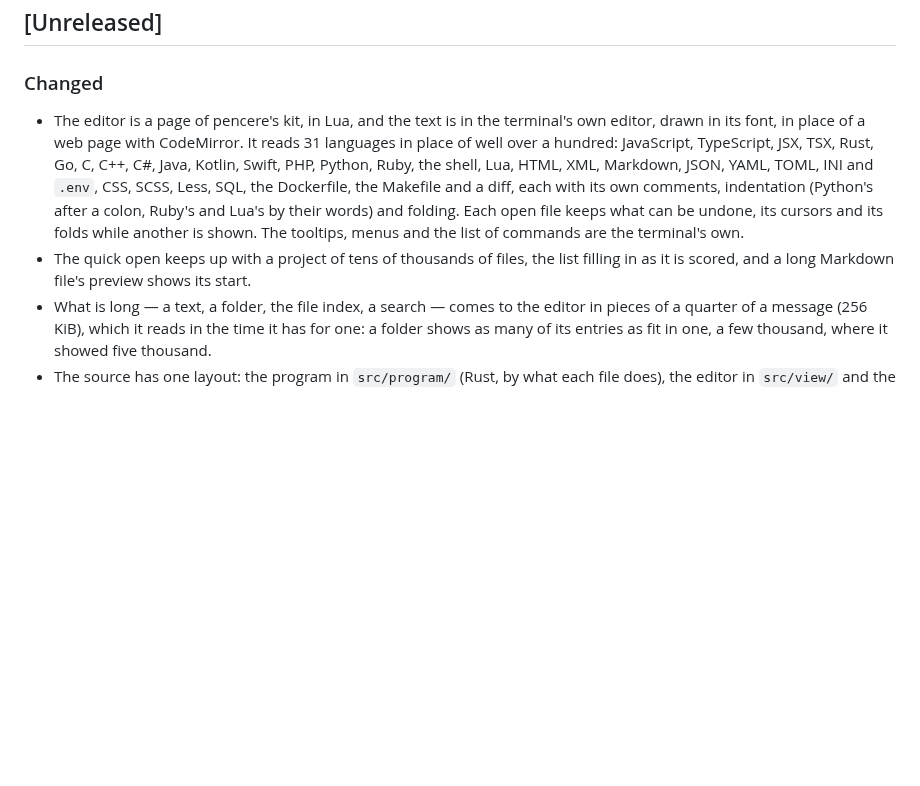
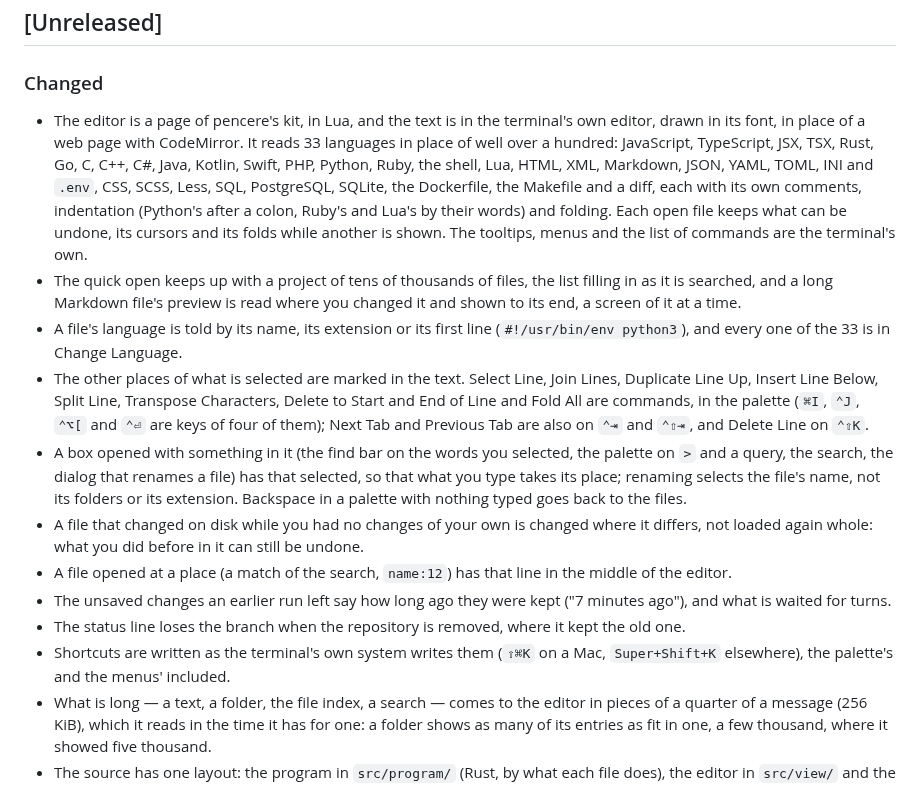
Before and after one commit to bateri/textpen, a Markdown page: CHANGELOG.md, the part around the change. Rendered like a GitHub page; blank space fills up the shorter version.

```diff
--- a/CHANGELOG.md
+++ b/CHANGELOG.md
@@ -10,15 +10,35 @@ change what the previous one did.
 ### Changed
 
 - The editor is a page of pencere's kit, in Lua, and the text is in the terminal's own editor, drawn
-  in its font, in place of a web page with CodeMirror. It reads 31 languages in place of well over
+  in its font, in place of a web page with CodeMirror. It reads 33 languages in place of well over
   a hundred: JavaScript, TypeScript, JSX, TSX, Rust, Go, C, C++, C#, Java, Kotlin, Swift, PHP,
   Python, Ruby, the shell, Lua, HTML, XML, Markdown, JSON, YAML, TOML, INI and `.env`, CSS, SCSS,
-  Less, SQL, the Dockerfile, the Makefile and a diff, each with its own comments, indentation
+  Less, SQL, PostgreSQL, SQLite, the Dockerfile, the Makefile and a diff, each with its own comments, indentation
   (Python's after a colon, Ruby's and Lua's by their words) and folding. Each open file keeps what
   can be undone, its cursors and its folds while another is shown. The tooltips, menus and the list
   of commands are the terminal's own.
 - The quick open keeps up with a project of tens of thousands of files, the list filling in as it
-  is scored, and a long Markdown file's preview shows its start.
+  is searched, and a long Markdown file's preview is read where you changed it and shown to its
+  end, a screen of it at a time.
+- A file's language is told by its name, its extension or its first line (`#!/usr/bin/env python3`),
+  and every one of the 33 is in Change Language.
+- The other places of what is selected are marked in the text. Select Line, Join Lines, Duplicate
+  Line Up, Insert Line Below, Split Line, Transpose Characters, Delete to Start and End of Line
+  and Fold All are commands, in the palette (`⌘I`, `⌃J`, `⌃⌥[` and `⌃⏎` are keys of four of
+  them); Next Tab and Previous Tab are also on `⌃⇥` and `⌃⇧⇥`, and Delete Line on `⌃⇧K`.
+- A box opened with something in it (the find bar on the words you selected, the palette on `>`
+  and a query, the search, the dialog that renames a file) has that selected, so that what you
+  type takes its place; renaming selects the file's name, not its folders or its extension.
+  Backspace in a palette with nothing typed goes back to the files.
+- A file that changed on disk while you had no changes of your own is changed where it differs, not
+  loaded again whole: what you did before in it can still be undone.
+- A file opened at a place (a match of the search, `name:12`) has that line in the middle of the
+  editor.
+- The unsaved changes an earlier run left say how long ago they were kept ("7 minutes ago"), and
+  what is waited for turns.
+- The status line loses the branch when the repository is removed, where it kept the old one.
+- Shortcuts are written as the terminal's own system writes them (`⇧⌘K` on a Mac, `Super+Shift+K`
+  elsewhere), the palette's and the menus' included.
 - What is long — a text, a folder, the file index, a search — comes to the editor in pieces of a
   quarter of a message (256 KiB), which it reads in the time it has for one: a folder shows as many
   of its entries as fit in one, a few thousand, where it showed five thousand.
```
Also changed, not shown: README.md (+12 -8 lines), docs/editor.png, docs/palette.png, docs/preview.png, docs/search.png.
